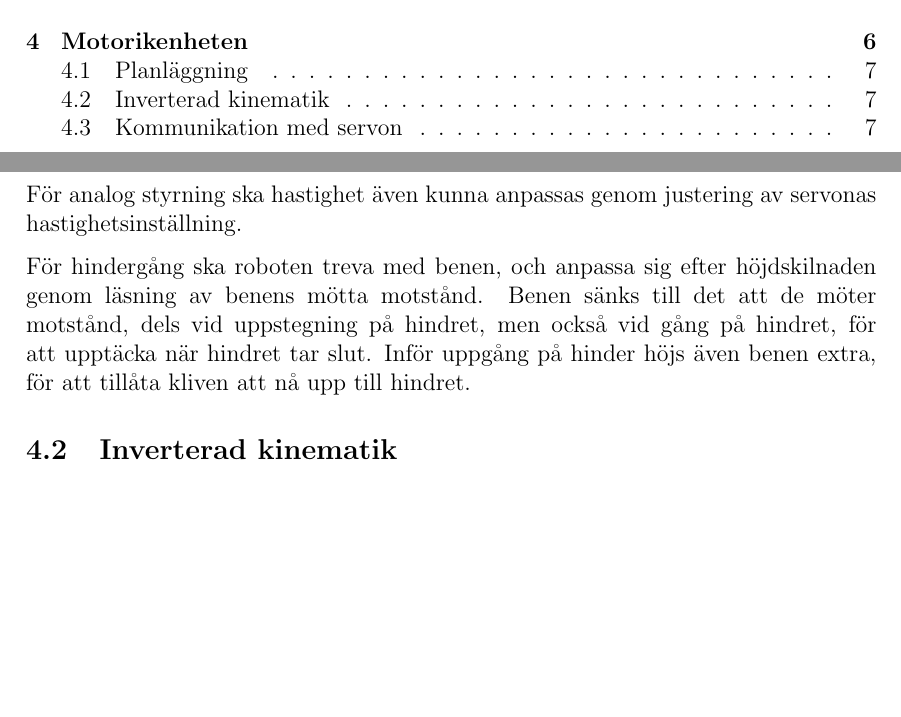
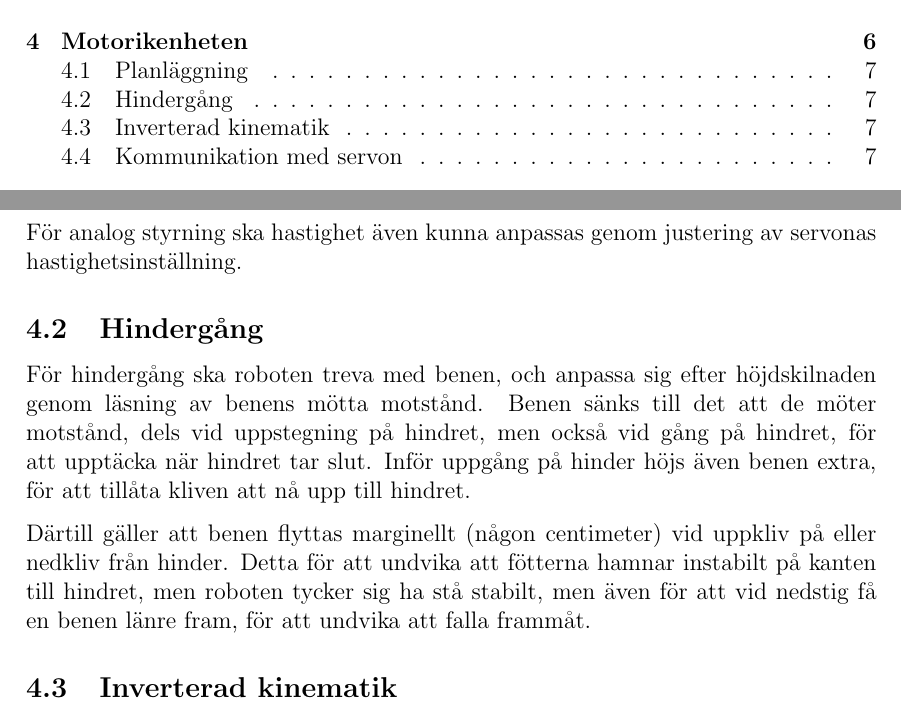
Before and after one commit to TheZoq2/LiTHe-Hex, a LaTeX document (documents/Designspecifikation/designspecifikation.tex): two parts of pages 3 and 8 of 12, joined at a grey line, cut so that both start at the same text, the shorter picture padded with empty space. Compiled offline with pdfLaTeX.

Commit message:
wrote a few lines in motorikenhet

```diff
--- a/documents/Designspecifikation/designspecifikation.tex
+++ b/documents/Designspecifikation/designspecifikation.tex
@@ -253,11 +253,17 @@
 	För analog styrning ska hastighet även kunna anpassas genom justering av servonas
 	hastighetsinställning.
 
+	\subsection{Hindergång}
 	För hindergång ska roboten treva med benen, och anpassa sig efter höjdskilnaden genom
 	läsning av benens mötta motstånd. Benen sänks till det att de möter motstånd, dels
 	vid uppstegning på hindret, men också vid gång på hindret, för att upptäcka när hindret
 	tar slut. Inför uppgång på hinder höjs även benen extra, för att tillåta kliven att nå
 	upp till hindret.
+
+	Därtill gäller att benen flyttas marginellt (någon centimeter) vid uppkliv på eller
+	nedkliv från hinder. Detta för att undvika att fötterna hamnar instabilt på kanten till
+	hindret, men roboten tycker sig ha stå stabilt, men även för att vid nedstig få en benen
+	länre fram, för att undvika att falla frammåt.
 
 	\subsection{Inverterad kinematik}
 	Då planläggningsdelen av motorikenheten beslutat om var ett ben skall flyttas beräknas
```
